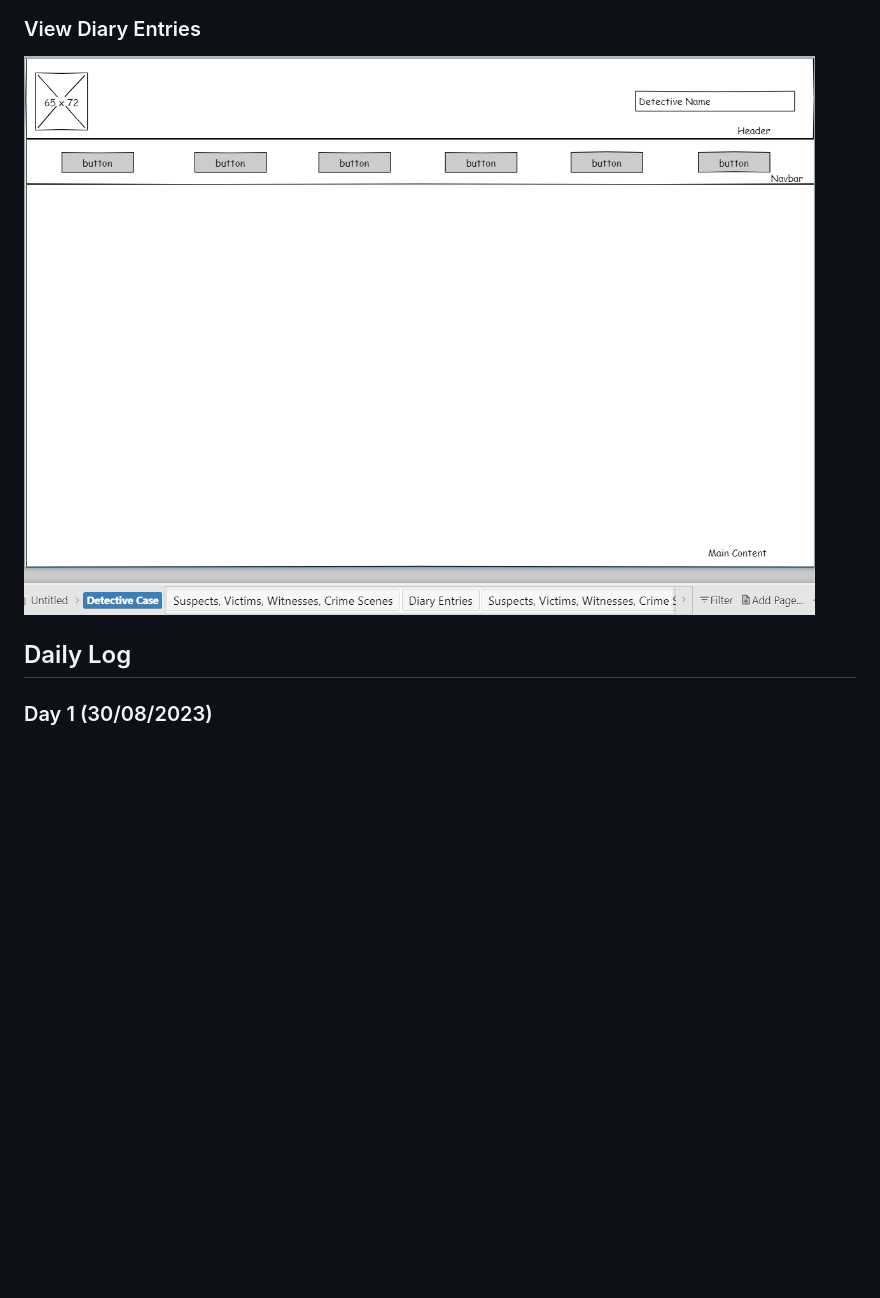
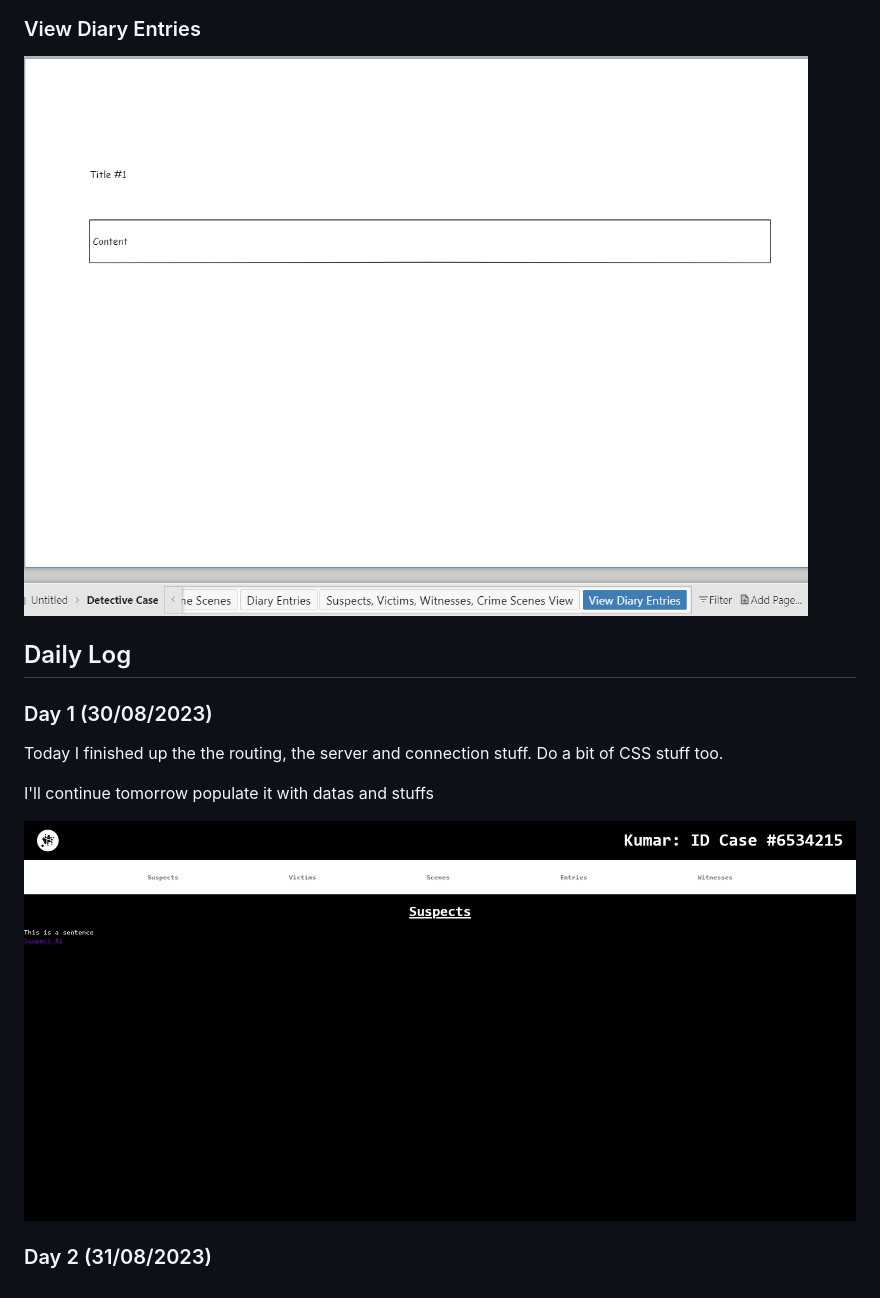
Before and after one commit to izie-dushara/spa-detective-corner, a Markdown page: README.md, the part around the change printed below. Rendered like a GitHub page; pictures changed too: readme/Screenshot 2023-08-30 at 15-37-24 Suspects.png (added); blank space fills up the shorter version.

```diff
--- a/README.md
+++ b/README.md
@@ -34,8 +34,16 @@ End Date:
 
 ### View Diary Entries
 
-![Wireframe #5](readme/001_Outlet.png)
+![Wireframe #5](readme/005_View_one_v2.png)
 
 ## Daily Log
 
 ### Day 1 (30/08/2023)
+
+Today I finished up the the routing, the server and connection stuff. Do a bit of CSS stuff too.
+
+I'll continue tomorrow populate it with datas and stuffs
+
+![Day 1](readme/Screenshot%202023-08-30%20at%2015-37-24%20Suspects.png)
+
+### Day 2 (31/08/2023)
```
Also changed, not shown: other parts of README.md (+3 -3 lines), 18 other files.
